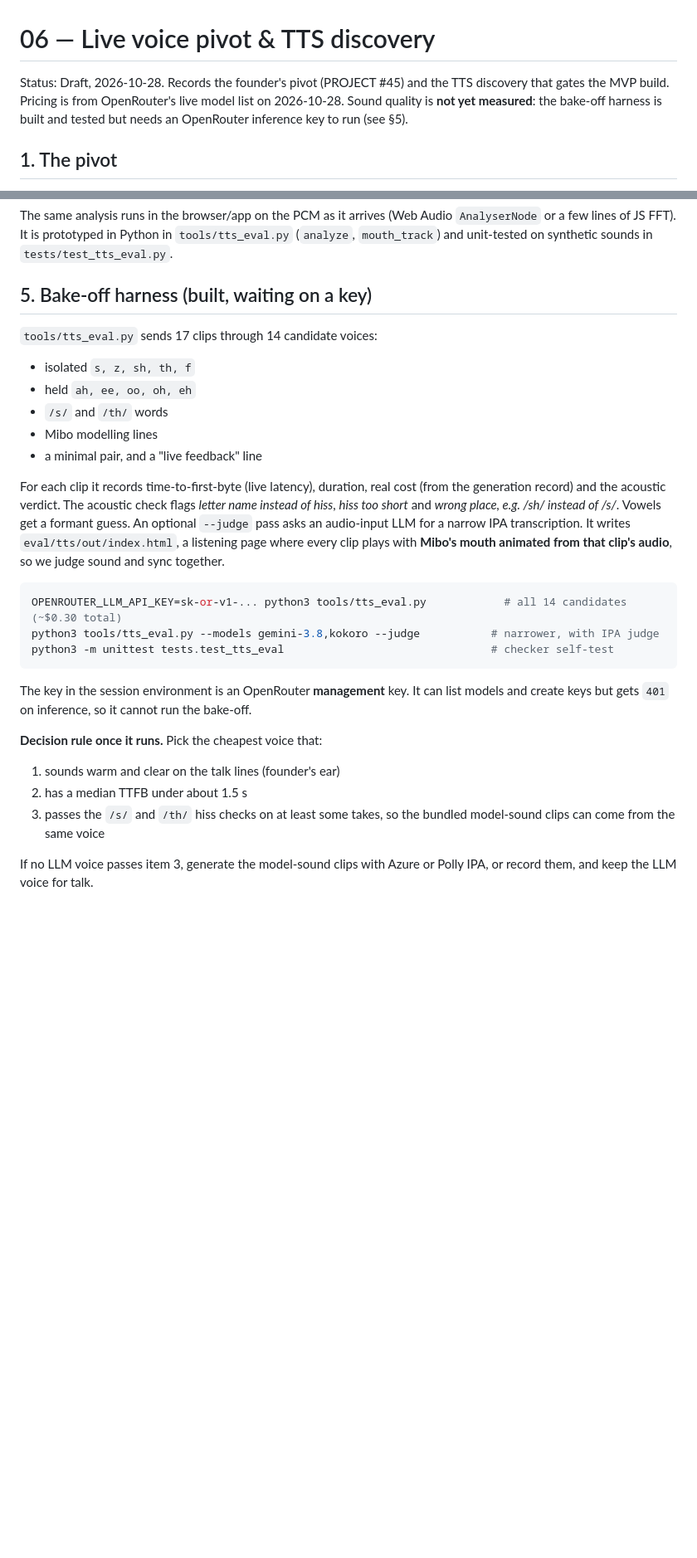
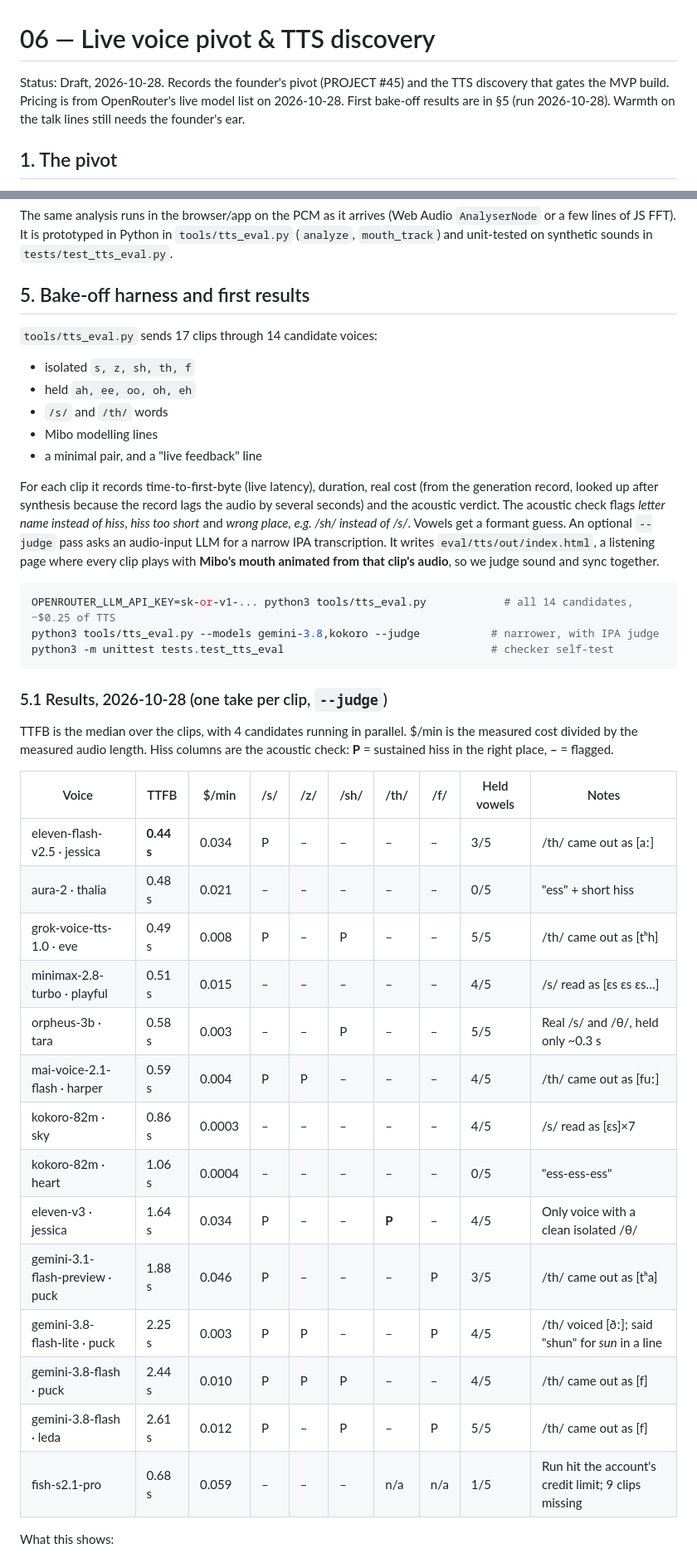
Before and after one commit to andrice90/mibo, a Markdown page: docs/06-live-voice-and-tts.md, 2 parts joined by grey strips. Shown at 83% size. Rendered like a GitHub page; blank space fills up the shorter version.

Commit message:
Record first TTS bake-off results
All 14 voices ran with the IPA judge. /s/ holds on 8 voices, an isolated
/th/ only on eleven-v3, and every Gemini tier misses the 1.5 s TTFB
budget. The doc now recommends grok-voice or MAI for talk segments and
phrase-take model-sound clips, and notes that the judge leans toward the
intended text and costs about 30x the TTS spend.

````diff
--- a/docs/06-live-voice-and-tts.md
+++ b/docs/06-live-voice-and-tts.md
@@ -1,6 +1,6 @@
 # 06 — Live voice pivot & TTS discovery
 
-Status: Draft, 2026-10-28. Records the founder's pivot (PROJECT #45) and the TTS discovery that gates the MVP build. Pricing is from OpenRouter's live model list on 2026-10-28. Sound quality is **not yet measured**: the bake-off harness is built and tested but needs an OpenRouter inference key to run (see §5).
+Status: Draft, 2026-10-28. Records the founder's pivot (PROJECT #45) and the TTS discovery that gates the MVP build. Pricing is from OpenRouter's live model list on 2026-10-28. First bake-off results are in §5 (run 2026-10-28). Warmth on the talk lines still needs the founder's ear.
 
 ## 1. The pivot
 
@@ -67,7 +67,7 @@ Since no OpenRouter voice returns timing, Mibo's mouth is driven **from the audi
 
 The same analysis runs in the browser/app on the PCM as it arrives (Web Audio `AnalyserNode` or a few lines of JS FFT). It is prototyped in Python in `tools/tts_eval.py` (`analyze`, `mouth_track`) and unit-tested on synthetic sounds in `tests/test_tts_eval.py`.
 
-## 5. Bake-off harness (built, waiting on a key)
+## 5. Bake-off harness and first results
 
 `tools/tts_eval.py` sends 17 clips through 14 candidate voices:
 
@@ -77,21 +77,34 @@ The same analysis runs in the browser/app on the PCM as it arrives (Web Audio `A
 - Mibo modelling lines
 - a minimal pair, and a "live feedback" line
 
-For each clip it records time-to-first-byte (live latency), duration, real cost (from the generation record) and the acoustic verdict. The acoustic check flags *letter name instead of hiss*, *hiss too short* and *wrong place, e.g. /sh/ instead of /s/*. Vowels get a formant guess. An optional `--judge` pass asks an audio-input LLM for a narrow IPA transcription. It writes `eval/tts/out/index.html`, a listening page where every clip plays with **Mibo's mouth animated from that clip's audio**, so we judge sound and sync together.
+For each clip it records time-to-first-byte (live latency), duration, real cost (from the generation record, looked up after synthesis because the record lags the audio by several seconds) and the acoustic verdict. The acoustic check flags *letter name instead of hiss*, *hiss too short* and *wrong place, e.g. /sh/ instead of /s/*. Vowels get a formant guess. An optional `--judge` pass asks an audio-input LLM for a narrow IPA transcription. It writes `eval/tts/out/index.html`, a listening page where every clip plays with **Mibo's mouth animated from that clip's audio**, so we judge sound and sync together.
 
 ```sh
-OPENROUTER_LLM_API_KEY=sk-or-v1-... python3 tools/tts_eval.py            # all 14 candidates (~$0.30 total)
+OPENROUTER_LLM_API_KEY=sk-or-v1-... python3 tools/tts_eval.py            # all 14 candidates, ~$0.25 of TTS
 python3 tools/tts_eval.py --models gemini-3.8,kokoro --judge           # narrower, with IPA judge
 python3 -m unittest tests.test_tts_eval                                # checker self-test
 ```
 
-The key in the session environment is an OpenRouter **management** key. It can list models and create keys but gets `401` on inference, so it cannot run the bake-off.
+### 5.1 Results, 2026-10-28 (one take per clip, `--judge`)
 
-**Decision rule once it runs.** Pick the cheapest voice that:
+TTFB is the median over the clips, with 4 candidates running in parallel. $/min is the measured cost divided by the measured audio length. Hiss columns are the acoustic check: **P** = sustained hiss in the right place, **–** = flagged.
 
-1. sounds warm and clear on the talk lines (founder's ear)
-2. has a median TTFB under about 1.5 s
-3. passes the `/s/` and `/th/` hiss checks on at least some takes, so the bundled model-sound clips can come from the same voice
+| Voice | TTFB | $/min | /s/ | /z/ | /sh/ | /th/ | /f/ | Held vowels | Notes |
+|---|---|---|---|---|---|---|---|---|---|
+| eleven-flash-v2.5 · jessica | **0.44 s** | 0.034 | P | – | – | – | – | 3/5 | /th/ came out as [aː] |
+| aura-2 · thalia | 0.48 s | 0.021 | – | – | – | – | – | 0/5 | "ess" + short hiss |
+| grok-voice-tts-1.0 · eve | 0.49 s | 0.008 | P | – | P | – | – | 5/5 | /th/ came out as [tʰh] |
+| minimax-2.8-turbo · playful | 0.51 s | 0.015 | – | – | – | – | – | 4/5 | /s/ read as [ɛs ɛs ɛs…] |
+| orpheus-3b · tara | 0.58 s | 0.003 | – | – | P | – | – | 5/5 | Real /s/ and /θ/, held only ~0.3 s |
+| mai-voice-2.1-flash · harper | 0.59 s | 0.004 | P | P | – | – | – | 4/5 | /th/ came out as [fuː] |
+| kokoro-82m · sky | 0.86 s | 0.0003 | – | – | – | – | – | 4/5 | /s/ read as [ɛs]×7 |
+| kokoro-82m · heart | 1.06 s | 0.0004 | – | – | – | – | – | 0/5 | "ess-ess-ess" |
+| eleven-v3 · jessica | 1.64 s | 0.034 | P | – | – | **P** | – | 4/5 | Only voice with a clean isolated /θ/ |
+| gemini-3.1-flash-preview · puck | 1.88 s | 0.046 | P | – | – | – | P | 3/5 | /th/ came out as [tʰa] |
+| gemini-3.8-flash-lite · puck | 2.25 s | 0.003 | P | P | – | – | P | 4/5 | /th/ voiced [ðː]; said "shun" for *sun* in a line |
+| gemini-3.8-flash · puck | 2.44 s | 0.010 | P | P | P | – | – | 4/5 | /th/ came out as [f] |
+| gemini-3.8-flash · leda | 2.61 s | 0.012 | P | – | P | – | P | 5/5 | /th/ came out as [f] |
+| fish-s2.1-pro | 0.68 s | 0.059 | – | – | – | n/a | n/a | 1/5 | Run hit the account's credit limit; 9 clips missing |
 
-If no LLM voice passes item 3, generate the model-sound clips with Azure or Polly IPA, or record them, and keep the LLM voice for talk.
+What this shows:
 
````
Also changed, not shown: other parts of docs/06-live-voice-and-tts.md (+11 -1 lines), PROJECT.md (+2 -2 lines).
